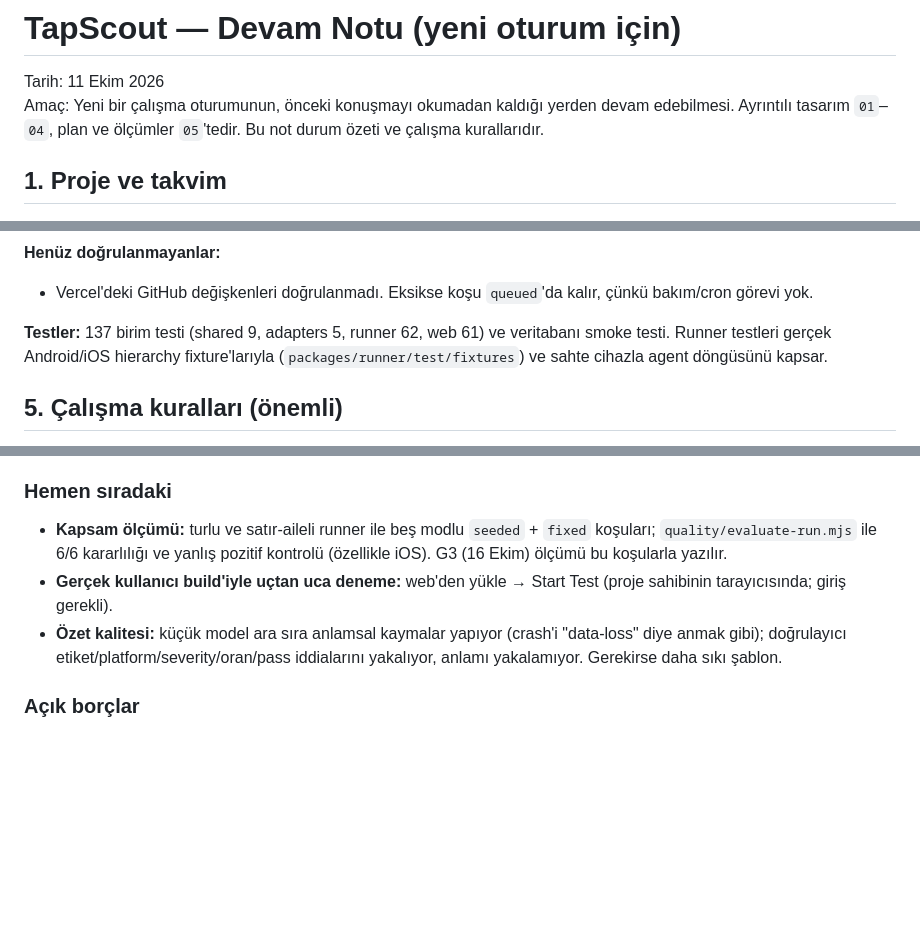
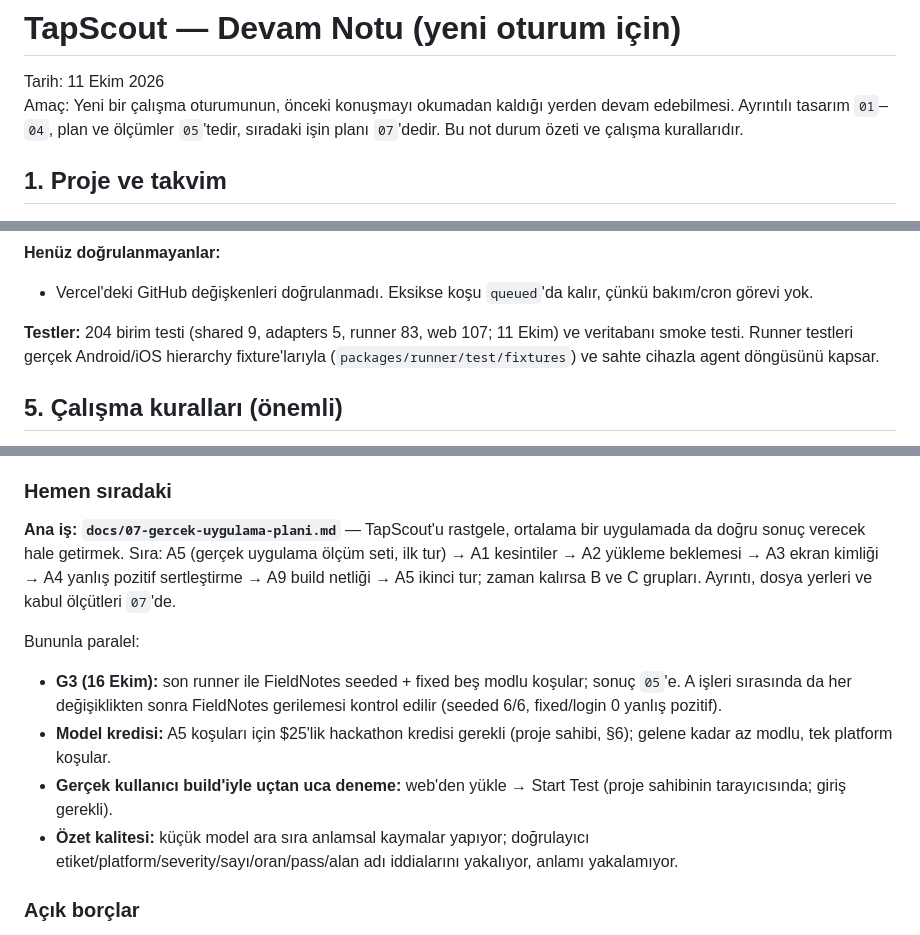
Before and after one commit to OzzyD07/TapScout, a Markdown page: docs/06-devam-notu.md, 3 parts joined by grey strips. Rendered like a GitHub page; blank space fills up the shorter version.

```diff
--- a/docs/06-devam-notu.md
+++ b/docs/06-devam-notu.md
@@ -1,7 +1,7 @@
 # TapScout — Devam Notu (yeni oturum için)
 
 Tarih: 11 Ekim 2026
-Amaç: Yeni bir çalışma oturumunun, önceki konuşmayı okumadan kaldığı yerden devam edebilmesi. Ayrıntılı tasarım `01`–`04`, plan ve ölçümler `05`'tedir. Bu not durum özeti ve çalışma kurallarıdır.
+Amaç: Yeni bir çalışma oturumunun, önceki konuşmayı okumadan kaldığı yerden devam edebilmesi. Ayrıntılı tasarım `01`–`04`, plan ve ölçümler `05`'tedir, sıradaki işin planı `07`'dedir. Bu not durum özeti ve çalışma kurallarıdır.
 
 ## 1. Proje ve takvim
 
@@ -73,7 +73,7 @@ quality/ground-truth/ koşu sonrası kalite değerlendirmesi; runtime kodu buray
 **Henüz doğrulanmayanlar:**
 - Vercel'deki GitHub değişkenleri doğrulanmadı. Eksikse koşu `queued`'da kalır, çünkü bakım/cron görevi yok.
 
-**Testler:** 137 birim testi (shared 9, adapters 5, runner 62, web 61) ve veritabanı smoke testi. Runner testleri gerçek Android/iOS hierarchy fixture'larıyla (`packages/runner/test/fixtures`) ve sahte cihazla agent döngüsünü kapsar.
+**Testler:** 204 birim testi (shared 9, adapters 5, runner 83, web 107; 11 Ekim) ve veritabanı smoke testi. Runner testleri gerçek Android/iOS hierarchy fixture'larıyla (`packages/runner/test/fixtures`) ve sahte cihazla agent döngüsünü kapsar.
 
 ## 5. Çalışma kuralları (önemli)
 
@@ -126,9 +126,13 @@ quality/ground-truth/ koşu sonrası kalite değerlendirmesi; runtime kodu buray
 
 ### Hemen sıradaki
 
-- **Kapsam ölçümü:** turlu ve satır-aileli runner ile beş modlu `seeded` + `fixed` koşuları; `quality/evaluate-run.mjs` ile 6/6 kararlılığı ve yanlış pozitif kontrolü (özellikle iOS). G3 (16 Ekim) ölçümü bu koşularla yazılır.
+**Ana iş: `docs/07-gercek-uygulama-plani.md`** — TapScout'u rastgele, ortalama bir uygulamada da doğru sonuç verecek hale getirmek. Sıra: A5 (gerçek uygulama ölçüm seti, ilk tur) → A1 kesintiler → A2 yükleme beklemesi → A3 ekran kimliği → A4 yanlış pozitif sertleştirme → A9 build netliği → A5 ikinci tur; zaman kalırsa B ve C grupları. Ayrıntı, dosya yerleri ve kabul ölçütleri `07`'de.
+
+Bununla paralel:
+- **G3 (16 Ekim):** son runner ile FieldNotes seeded + fixed beş modlu koşular; sonuç `05`'e. A işleri sırasında da her değişiklikten sonra FieldNotes gerilemesi kontrol edilir (seeded 6/6, fixed/login 0 yanlış pozitif).
+- **Model kredisi:** A5 koşuları için $25'lik hackathon kredisi gerekli (proje sahibi, §6); gelene kadar az modlu, tek platform koşular.
 - **Gerçek kullanıcı build'iyle uçtan uca deneme:** web'den yükle → Start Test (proje sahibinin tarayıcısında; giriş gerekli).
-- **Özet kalitesi:** küçük model ara sıra anlamsal kaymalar yapıyor (crash'i "data-loss" diye anmak gibi); doğrulayıcı etiket/platform/severity/oran/pass iddialarını yakalıyor, anlamı yakalamıyor. Gerekirse daha sıkı şablon.
+- **Özet kalitesi:** küçük model ara sıra anlamsal kaymalar yapıyor; doğrulayıcı etiket/platform/severity/sayı/oran/pass/alan adı iddialarını yakalıyor, anlamı yakalamıyor.
 
 ### Açık borçlar
 
```
Also changed, not shown: other parts of docs/06-devam-notu.md (+1 -1 lines), docs/07-gercek-uygulama-plani.md (added, +147 -0 lines).
